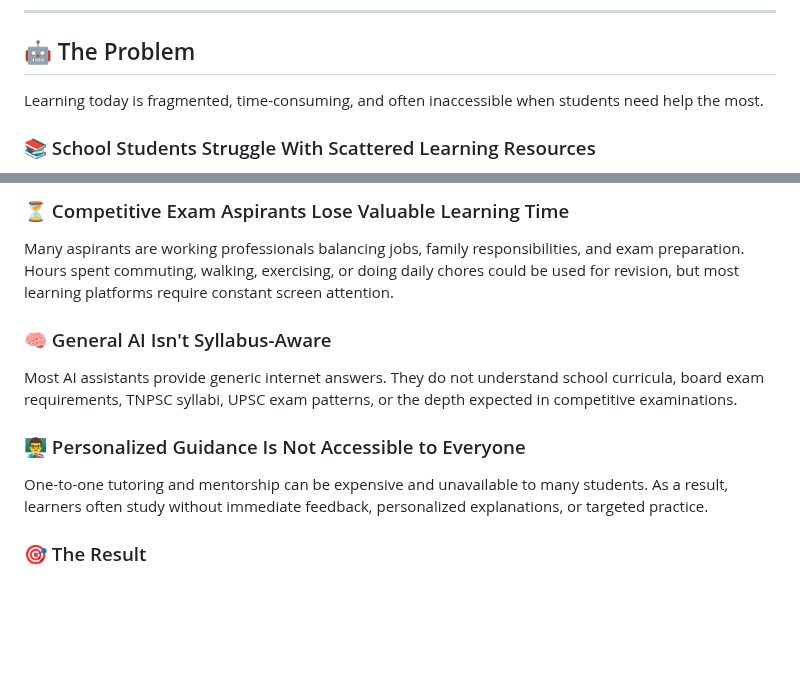
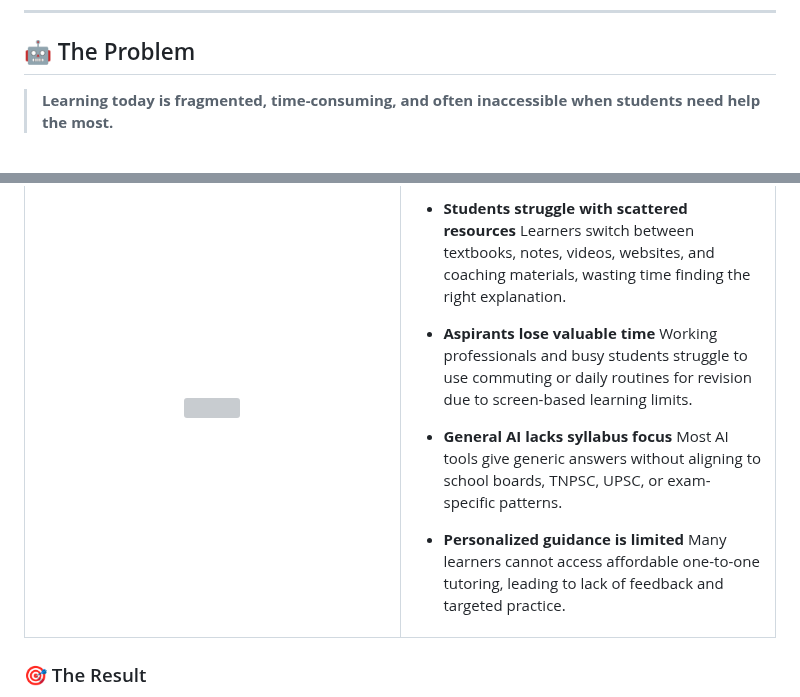
Before and after one commit to Raguram-N/Exam_Buddy_proposal, a Markdown page: README.md, 2 parts joined by grey strips. GitHub-like rendering; blank space fills up the shorter version; grey boxes are pictures that could not be loaded.

```diff
--- a/README.md
+++ b/README.md
@@ -20,7 +20,9 @@ Instead of searching through textbooks, PDFs, videos, and notes, learners simply
 
 ## 🤖 The Problem
 
-Learning today is fragmented, time-consuming, and often inaccessible when students need help the most.
+> **Learning today is fragmented, time-consuming, and often inaccessible when students need help the most.**
 
-### 📚 School Students Struggle With Scattered Learning Resources
+<table>
+<tr>
+<td width="50%" align="center" valign="middle">
 
@@ -28,15 +30,23 @@ School students often jump between textbooks, notes, YouTube videos, coaching ma
 
-### ⏳ Competitive Exam Aspirants Lose Valuable Learning Time
+</td>
+<td width="60%" valign="top">
 
-Many aspirants are working professionals balancing jobs, family responsibilities, and exam preparation. Hours spent commuting, walking, exercising, or doing daily chores could be used for revision, but most learning platforms require constant screen attention.
 
-### 🧠 General AI Isn't Syllabus-Aware
+- **Students struggle with scattered resources**
+Learners switch between textbooks, notes, videos, websites, and coaching materials, wasting time finding the right explanation.
 
-Most AI assistants provide generic internet answers. They do not understand school curricula, board exam requirements, TNPSC syllabi, UPSC exam patterns, or the depth expected in competitive examinations.
+- **Aspirants lose valuable time**
+Working professionals and busy students struggle to use commuting or daily routines for revision due to screen-based learning limits.
 
-### 👨‍🏫 Personalized Guidance Is Not Accessible to Everyone
+- **General AI lacks syllabus focus**
+Most AI tools give generic answers without aligning to school boards, TNPSC, UPSC, or exam-specific patterns.
 
-One-to-one tutoring and mentorship can be expensive and unavailable to many students. As a result, learners often study without immediate feedback, personalized explanations, or targeted practice.
+- **Personalized guidance is limited**
+Many learners cannot access affordable one-to-one tutoring, leading to lack of feedback and targeted practice.
+
+</td>
+</tr>
+</table>
 
 ### 🎯 The Result
 
```
Also changed, not shown: other parts of README.md (+1 -1 lines).
